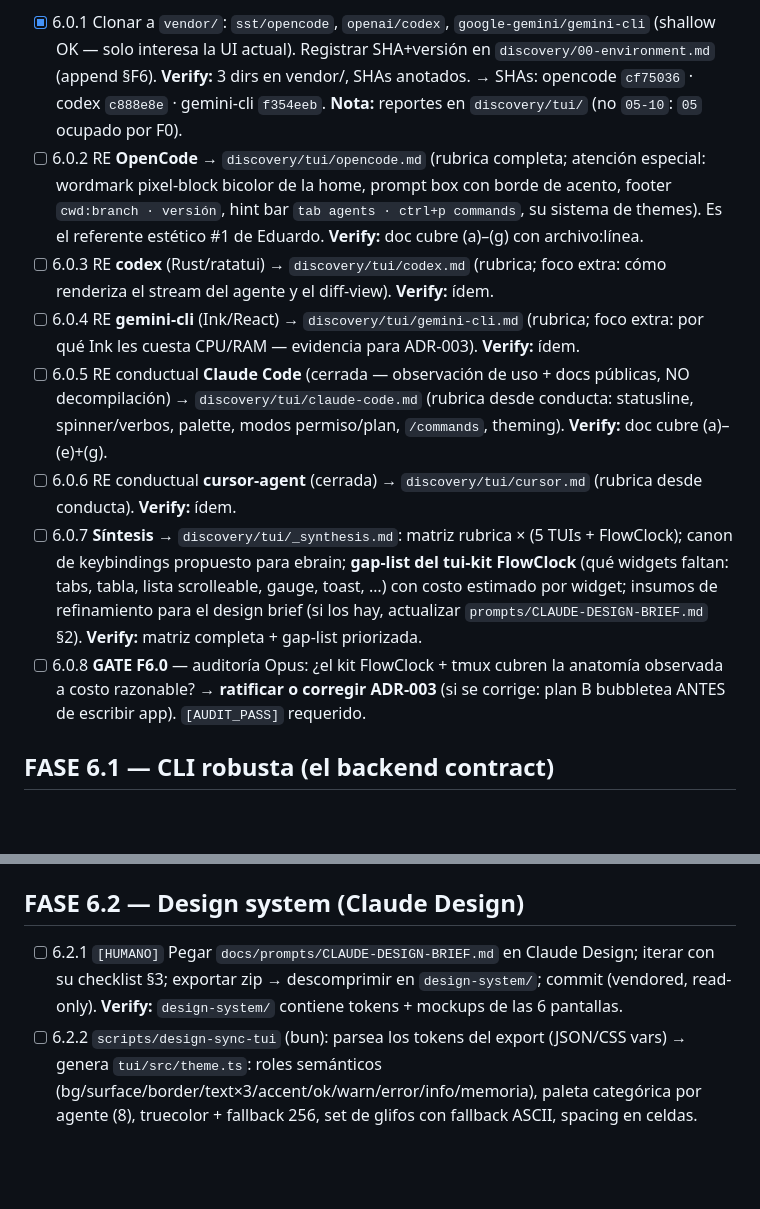
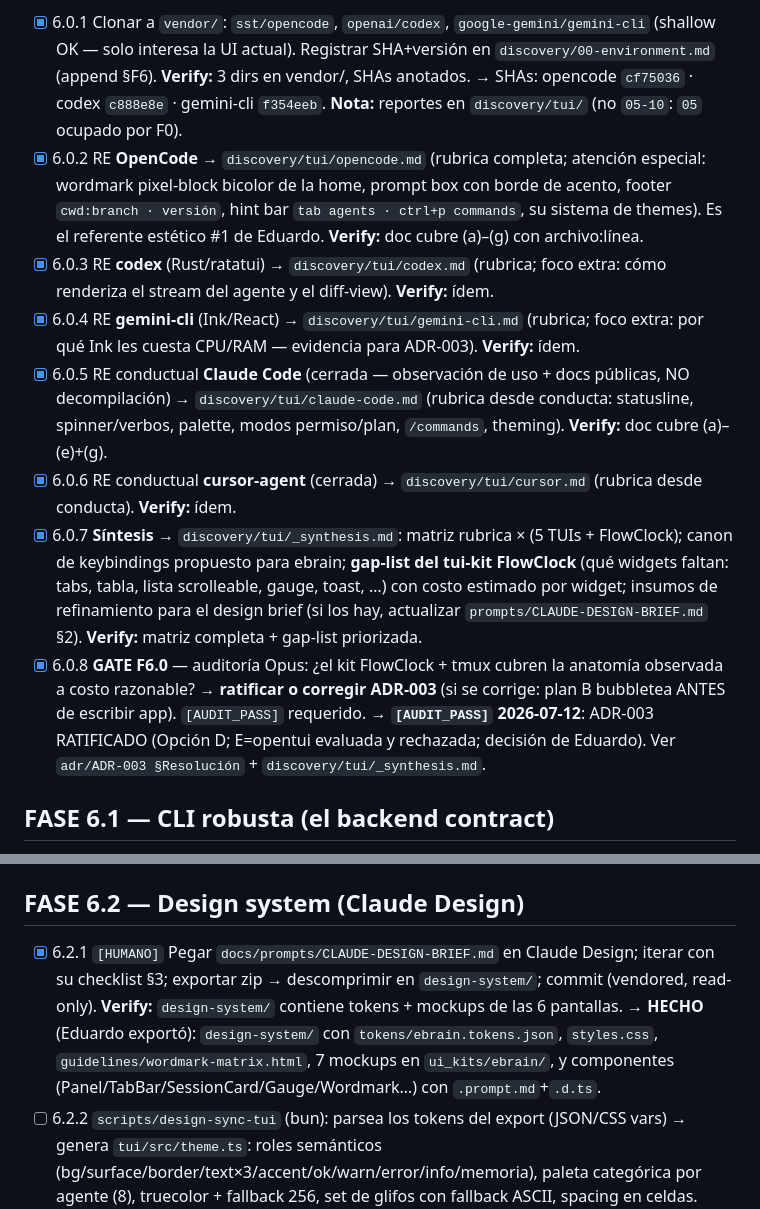
Before and after one commit to aedneth/ebrain, a Markdown page: docs/SPRINT-TUI.md, 2 parts joined by grey strips. Drawn GitHub-style; blank space fills up the shorter version.

```diff
--- a/docs/SPRINT-TUI.md
+++ b/docs/SPRINT-TUI.md
@@ -22,13 +22,13 @@ Convención: `[ ]` pendiente · `[~]` en curso · `[x]` hecho+auditado · `[!]`
 > Mismo método que F0 con gbrain/gstack: leer el código real (open source) u observar la conducta (cerradas), documentar en `discovery/`, sintetizar requisitos. Rubrica común para TODAS: (a) anatomía de layout (home/wordmark, prompt box, status/hint bar, footer), (b) modelo de input (keybinds, modos, palette), (c) sistema de slash commands, (d) theming/tokens, (e) modelo de sesiones/tabs, (f) stack de render y por qué, (g) qué robar / qué evitar.
 
 - [x] 6.0.1 Clonar a `vendor/`: `sst/opencode`, `openai/codex`, `google-gemini/gemini-cli` (shallow OK — solo interesa la UI actual). Registrar SHA+versión en `discovery/00-environment.md` (append §F6). **Verify:** 3 dirs en vendor/, SHAs anotados. → SHAs: opencode `cf75036` · codex `c888e8e` · gemini-cli `f354eeb`. **Nota:** reportes en `discovery/tui/` (no `05-10`: `05` ocupado por F0).
-- [ ] 6.0.2 RE **OpenCode** → `discovery/tui/opencode.md` (rubrica completa; atención especial: wordmark pixel-block bicolor de la home, prompt box con borde de acento, footer `cwd:branch · versión`, hint bar `tab agents · ctrl+p commands`, su sistema de themes). Es el referente estético #1 de Eduardo. **Verify:** doc cubre (a)–(g) con archivo:línea.
-- [ ] 6.0.3 RE **codex** (Rust/ratatui) → `discovery/tui/codex.md` (rubrica; foco extra: cómo renderiza el stream del agente y el diff-view). **Verify:** ídem.
-- [ ] 6.0.4 RE **gemini-cli** (Ink/React) → `discovery/tui/gemini-cli.md` (rubrica; foco extra: por qué Ink les cuesta CPU/RAM — evidencia para ADR-003). **Verify:** ídem.
-- [ ] 6.0.5 RE conductual **Claude Code** (cerrada — observación de uso + docs públicas, NO decompilación) → `discovery/tui/claude-code.md` (rubrica desde conducta: statusline, spinner/verbos, palette, modos permiso/plan, `/commands`, theming). **Verify:** doc cubre (a)–(e)+(g).
-- [ ] 6.0.6 RE conductual **cursor-agent** (cerrada) → `discovery/tui/cursor.md` (rubrica desde conducta). **Verify:** ídem.
-- [ ] 6.0.7 **Síntesis** → `discovery/tui/_synthesis.md`: matriz rubrica × (5 TUIs + FlowClock); canon de keybindings propuesto para ebrain; **gap-list del tui-kit FlowClock** (qué widgets faltan: tabs, tabla, lista scrolleable, gauge, toast, …) con costo estimado por widget; insumos de refinamiento para el design brief (si los hay, actualizar `prompts/CLAUDE-DESIGN-BRIEF.md` §2). **Verify:** matriz completa + gap-list priorizada.
-- [ ] 6.0.8 **GATE F6.0** — auditoría Opus: ¿el kit FlowClock + tmux cubren la anatomía observada a costo razonable? → **ratificar o corregir ADR-003** (si se corrige: plan B bubbletea ANTES de escribir app). `[AUDIT_PASS]` requerido.
+- [x] 6.0.2 RE **OpenCode** → `discovery/tui/opencode.md` (rubrica completa; atención especial: wordmark pixel-block bicolor de la home, prompt box con borde de acento, footer `cwd:branch · versión`, hint bar `tab agents · ctrl+p commands`, su sistema de themes). Es el referente estético #1 de Eduardo. **Verify:** doc cubre (a)–(g) con archivo:línea.
+- [x] 6.0.3 RE **codex** (Rust/ratatui) → `discovery/tui/codex.md` (rubrica; foco extra: cómo renderiza el stream del agente y el diff-view). **Verify:** ídem.
+- [x] 6.0.4 RE **gemini-cli** (Ink/React) → `discovery/tui/gemini-cli.md` (rubrica; foco extra: por qué Ink les cuesta CPU/RAM — evidencia para ADR-003). **Verify:** ídem.
+- [x] 6.0.5 RE conductual **Claude Code** (cerrada — observación de uso + docs públicas, NO decompilación) → `discovery/tui/claude-code.md` (rubrica desde conducta: statusline, spinner/verbos, palette, modos permiso/plan, `/commands`, theming). **Verify:** doc cubre (a)–(e)+(g).
+- [x] 6.0.6 RE conductual **cursor-agent** (cerrada) → `discovery/tui/cursor.md` (rubrica desde conducta). **Verify:** ídem.
+- [x] 6.0.7 **Síntesis** → `discovery/tui/_synthesis.md`: matriz rubrica × (5 TUIs + FlowClock); canon de keybindings propuesto para ebrain; **gap-list del tui-kit FlowClock** (qué widgets faltan: tabs, tabla, lista scrolleable, gauge, toast, …) con costo estimado por widget; insumos de refinamiento para el design brief (si los hay, actualizar `prompts/CLAUDE-DESIGN-BRIEF.md` §2). **Verify:** matriz completa + gap-list priorizada.
+- [x] 6.0.8 **GATE F6.0** — auditoría Opus: ¿el kit FlowClock + tmux cubren la anatomía observada a costo razonable? → **ratificar o corregir ADR-003** (si se corrige: plan B bubbletea ANTES de escribir app). `[AUDIT_PASS]` requerido. → **`[AUDIT_PASS]` 2026-07-12**: ADR-003 RATIFICADO (Opción D; E=opentui evaluada y rechazada; decisión de Eduardo). Ver `adr/ADR-003 §Resolución` + `discovery/tui/_synthesis.md`.
 
 ## FASE 6.1 — CLI robusta (el backend contract)
 
@@ -46,7 +46,7 @@ Convención: `[ ]` pendiente · `[~]` en curso · `[x]` hecho+auditado · `[!]`
 
 ## FASE 6.2 — Design system (Claude Design)
 
-- [ ] 6.2.1 `[HUMANO]` Pegar `docs/prompts/CLAUDE-DESIGN-BRIEF.md` en Claude Design; iterar con su checklist §3; exportar zip → descomprimir en `design-system/`; commit (vendored, read-only). **Verify:** `design-system/` contiene tokens + mockups de las 6 pantallas.
+- [x] 6.2.1 `[HUMANO]` Pegar `docs/prompts/CLAUDE-DESIGN-BRIEF.md` en Claude Design; iterar con su checklist §3; exportar zip → descomprimir en `design-system/`; commit (vendored, read-only). **Verify:** `design-system/` contiene tokens + mockups de las 6 pantallas. → **HECHO** (Eduardo exportó): `design-system/` con `tokens/ebrain.tokens.json`, `styles.css`, `guidelines/wordmark-matrix.html`, 7 mockups en `ui_kits/ebrain/`, y componentes (Panel/TabBar/SessionCard/Gauge/Wordmark…) con `.prompt.md`+`.d.ts`.
 - [ ] 6.2.2 `scripts/design-sync-tui` (bun): parsea los tokens del export (JSON/CSS vars) → genera `tui/src/theme.ts`: roles semánticos (bg/surface/border/text×3/accent/ok/warn/error/info/memoria), paleta categórica por agente (8), truecolor + fallback 256, set de glifos con fallback ASCII, spacing en celdas. **Verify:** regenerable idempotente (`diff` limpio al correr 2×).
 - [ ] 6.2.3 `tui/test/theme.test.ts`: todos los roles definidos; contraste mínimo aproximado texto/fondo; política **cero emoji** (Korvex discipline) verificada por regex sobre theme+glifos. **Verify:** verde.
 - [ ] 6.2.4 **GATE F6.2**: tokens en código, `design-system/` commiteado, mockups adoptados como referencia de aceptación. `[AUDIT_PASS]`.
```
Also changed, not shown: CHANGELOG.md (+11 -0 lines), docs/adr/ADR-003-tui-stack.md (+12 -1 lines).
